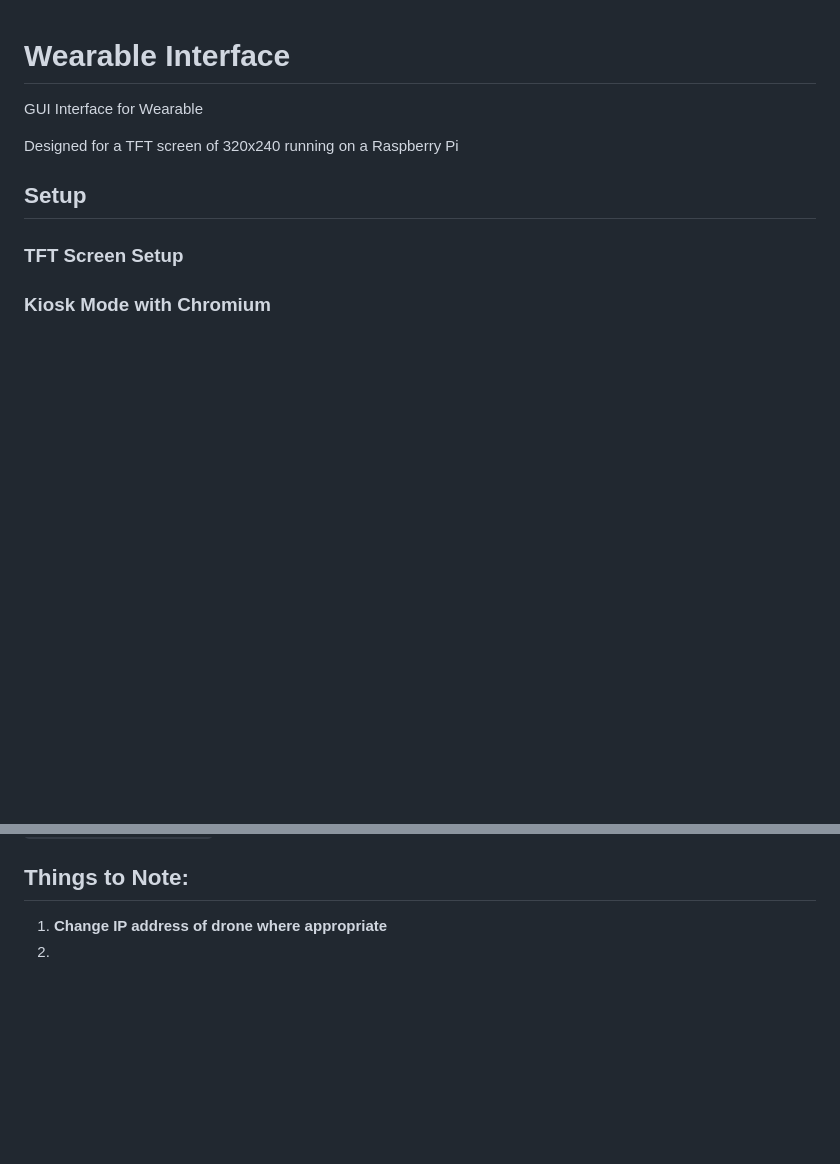
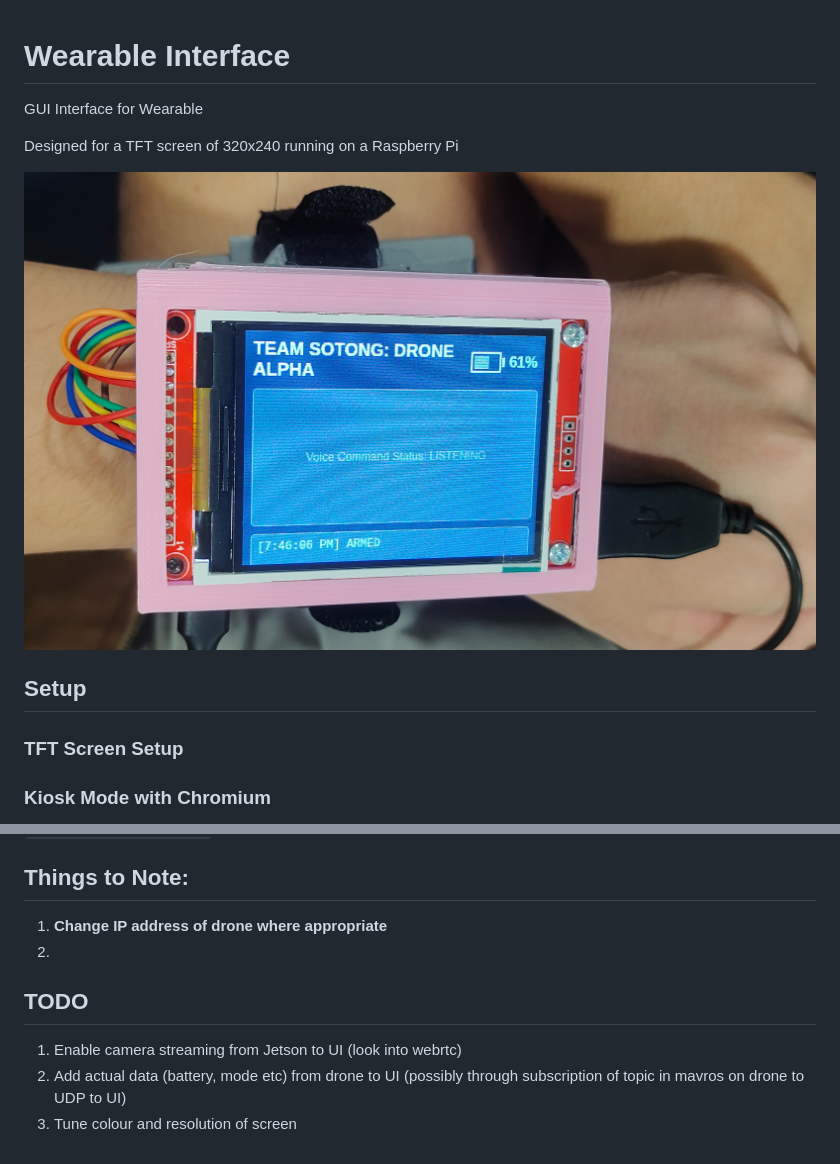
Before and after one commit to SAFMC-Sotong/wearable_ui, a Markdown page: README.md, 2 parts joined by grey strips. Drawn GitHub-style; pictures changed too: images/ui_screen.jpg (added); blank space fills up the shorter version.

```diff
--- a/README.md
+++ b/README.md
@@ -2,6 +2,8 @@
 GUI Interface for Wearable
 
 Designed for a TFT screen of 320x240 running on a Raspberry Pi
+
+![UI on TFT Screen](images/ui_screen.jpg)
 
 ## Setup
 ### TFT Screen Setup
@@ -22,3 +24,8 @@ For testing of voice control system:
 
 1. **Change IP address of drone where appropriate**
 2.
+
+## TODO
+1. Enable camera streaming from Jetson to UI (look into webrtc)
+2. Add actual data (battery, mode etc) from drone to UI (possibly through subscription of topic in mavros on drone to UDP to UI)
+3. Tune colour and resolution of screen
```
